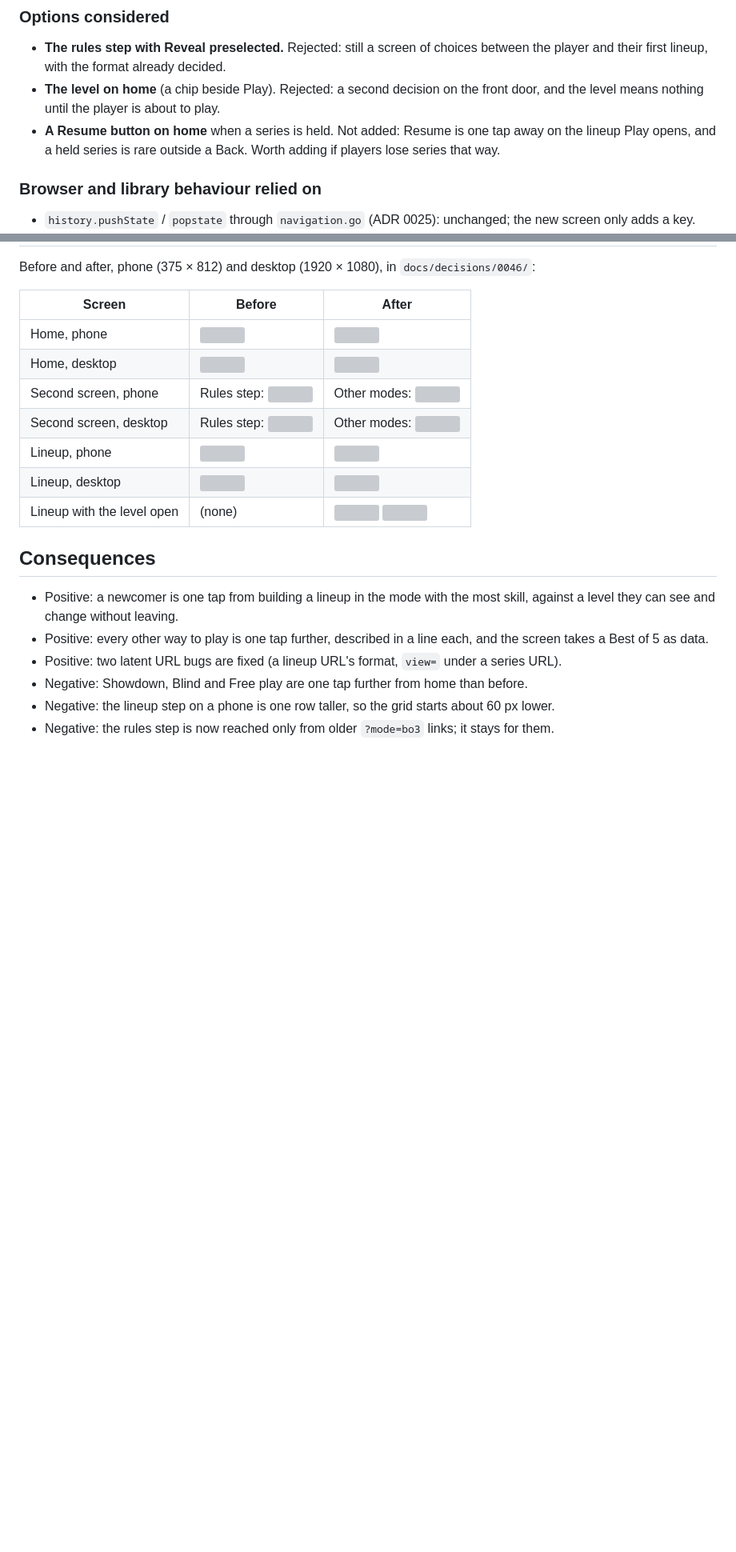
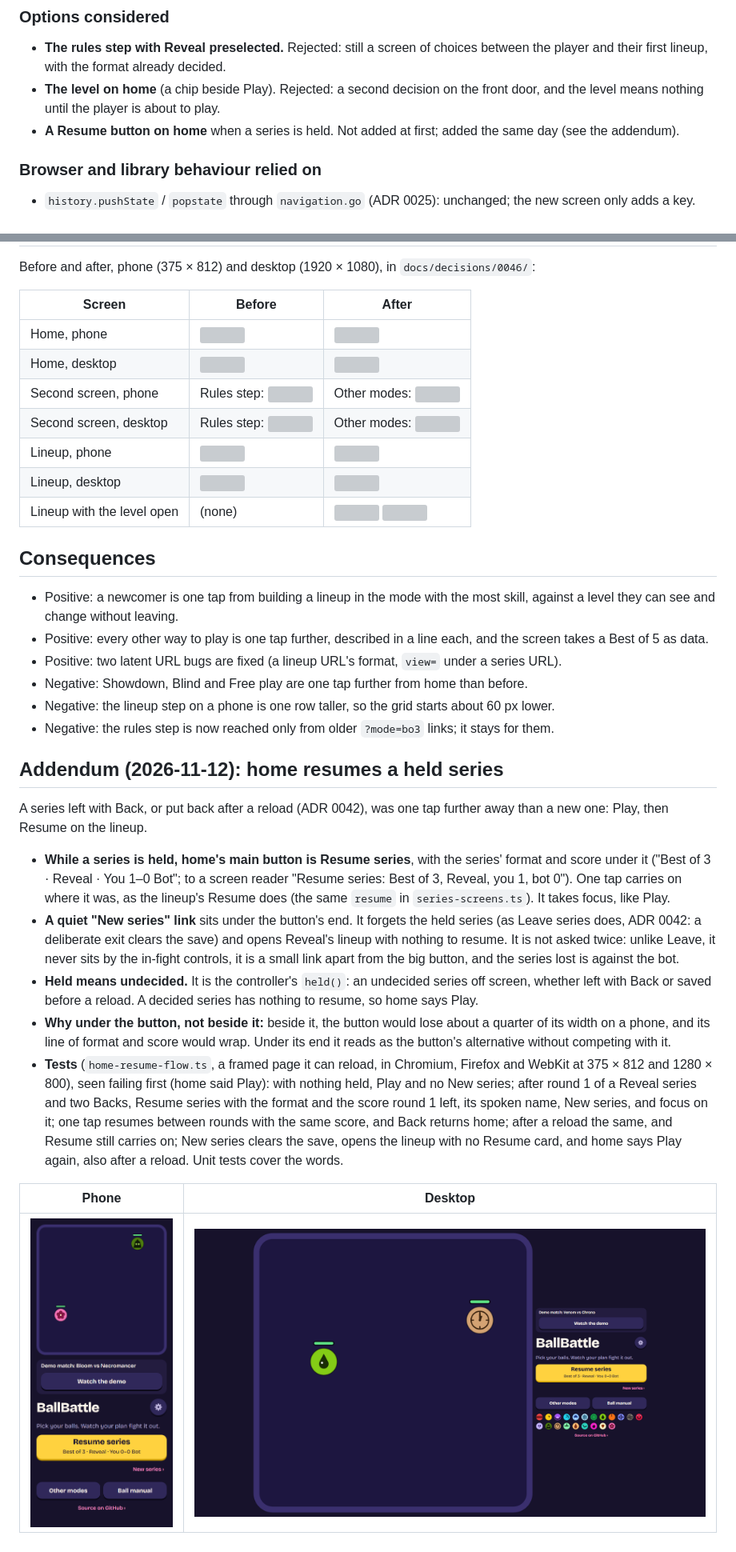
Before and after one commit to Lyfe4/ball-battle, a Markdown page: docs/decisions/0046-reveal-first-home-and-other-modes.md, 2 parts joined by grey strips. Shown at 80% size. GitHub-like rendering; pictures changed too: docs/decisions/0046/after-home-resume-desktop.png (added), docs/decisions/0046/after-home-resume-phone.png (added); blank space fills up the shorter version; grey boxes are pictures that could not be loaded.

Commit message:
docs: ADR 0046 addendum, home resumes a held series
Records Resume series on home, New series and why it sits under the button,
with phone and desktop screenshots; README and CLAUDE.md follow.

Co-Authored-By: Claude Opus 5.5 <noreply@anthropic.com>

```diff
--- a/docs/decisions/0046-reveal-first-home-and-other-modes.md
+++ b/docs/decisions/0046-reveal-first-home-and-other-modes.md
@@ -110,9 +110,8 @@ and one return.
   player and their first lineup, with the format already decided.
 - **The level on home** (a chip beside Play). Rejected: a second decision on the front door, and
   the level means nothing until the player is about to play.
-- **A Resume button on home** when a series is held. Not added: Resume is one tap away on the
-  lineup Play opens, and a held series is rare outside a Back. Worth adding if players lose
-  series that way.
+- **A Resume button on home** when a series is held. Not added at first; added the same day (see
+  the addendum).
 
 ### Browser and library behaviour relied on
 
@@ -184,3 +183,34 @@ Before and after, phone (375 × 812) and desktop (1920 × 1080), in `docs/decisi
 - Negative: Showdown, Blind and Free play are one tap further from home than before.
 - Negative: the lineup step on a phone is one row taller, so the grid starts about 60 px lower.
 - Negative: the rules step is now reached only from older `?mode=bo3` links; it stays for them.
+
+## Addendum (2026-11-12): home resumes a held series
+
+A series left with Back, or put back after a reload (ADR 0042), was one tap further away than a new
+one: Play, then Resume on the lineup.
+
+- **While a series is held, home's main button is Resume series**, with the series' format and
+  score under it ("Best of 3 · Reveal · You 1–0 Bot"; to a screen reader "Resume series: Best of
+  3, Reveal, you 1, bot 0"). One tap carries on where it was, as the lineup's Resume does (the
+  same `resume` in `series-screens.ts`). It takes focus, like Play.
+- **A quiet "New series" link** sits under the button's end. It forgets the held series (as Leave
+  series does, ADR 0042: a deliberate exit clears the save) and opens Reveal's lineup with nothing
+  to resume. It is not asked twice: unlike Leave, it never sits by the in-fight controls, it is a
+  small link apart from the big button, and the series lost is against the bot.
+- **Held means undecided.** It is the controller's `held()`: an undecided series off screen,
+  whether left with Back or saved before a reload. A decided series has nothing to resume, so home
+  says Play.
+- **Why under the button, not beside it:** beside it, the button would lose about a quarter of its
+  width on a phone, and its line of format and score would wrap. Under its end it reads as the
+  button's alternative without competing with it.
+- **Tests** (`home-resume-flow.ts`, a framed page it can reload, in Chromium, Firefox and WebKit at
+  375 × 812 and 1280 × 800), seen failing first (home said Play): with nothing held, Play and no
+  New series; after round 1 of a Reveal series and two Backs, Resume series with the format and
+  the score round 1 left, its spoken name, New series, and focus on it; one tap resumes between
+  rounds with the same score, and Back returns home; after a reload the same, and Resume still
+  carries on; New series clears the save, opens the lineup with no Resume card, and home says
+  Play again, also after a reload. Unit tests cover the words.
+
+| Phone                                 | Desktop                                 |
+| ------------------------------------- | --------------------------------------- |
+| ![](0046/after-home-resume-phone.png) | ![](0046/after-home-resume-desktop.png) |
```
Also changed, not shown: CLAUDE.md (+3 -1 lines), README.md (+2 -1 lines).
